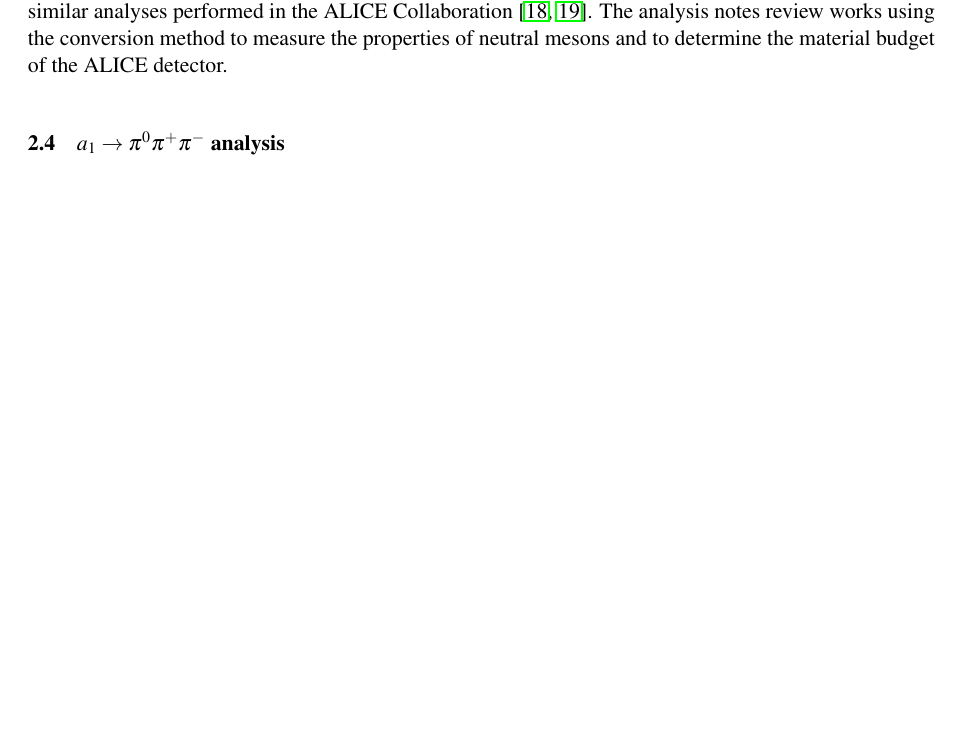
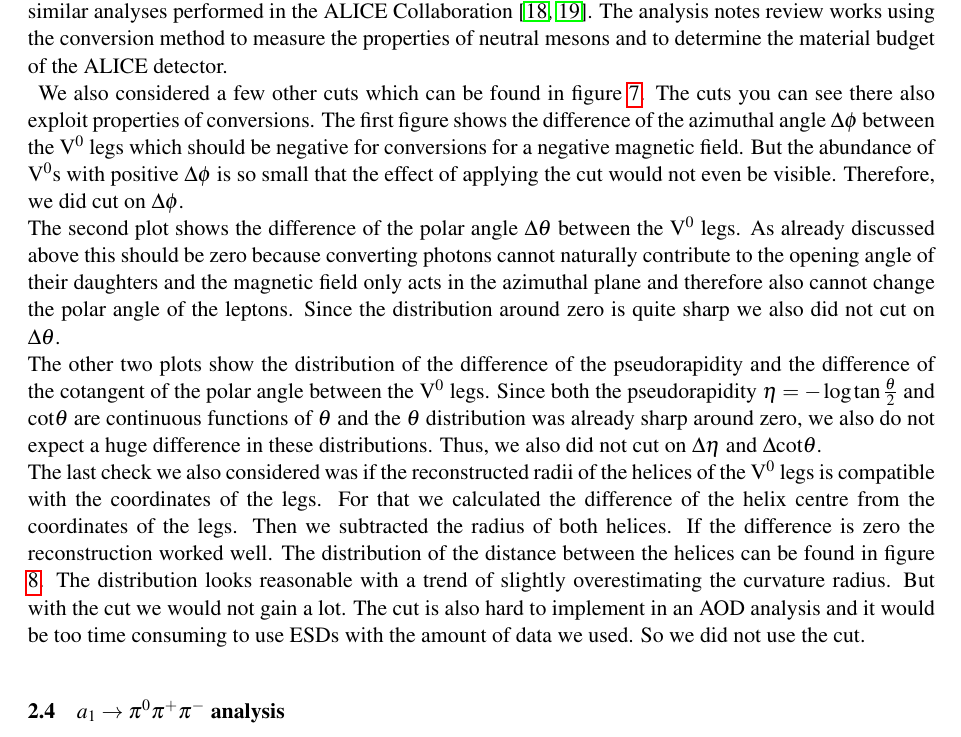
Before and after one commit to jonakley/LightVectorMesons, a LaTeX document (ALICE_analysis_note.tex, which reads Sections/DataAnalysis.tex): part of page 17 of 22 before the commit and part of page 17 of 23 after it, cut so that both start at the same text, the shorter picture padded with empty space. Compiled offline with pdfLaTeX.

Commit message:
Adjusted figures for additional cuts and added discussion of additional V0 cuts

```diff
--- a/Sections/DataAnalysis.tex
+++ b/Sections/DataAnalysis.tex
@@ -219,9 +218,12 @@ The cuts which were described up to this point are heavily inspired or completel
 \end{subfigure}
 \vspace{0.5cm}
 \caption{Plots of the geometric V$^0$ cuts as they were used in this analysis}
-\label{fig:V0cuts}
+\label{fig:addV0cuts}
 \end{sidewaysfigure}
-
+We also considered a few other cuts which can be found in figure \ref{fig:addV0cuts}. The cuts you can see there also exploit properties of conversions. The first figure shows the difference of the azimuthal angle $\Delta\phi$ between the V$^0$ legs which should be negative for conversions for a negative magnetic field. But the abundance of V$^0$s with positive $\Delta\phi$ is so small that the effect of applying the cut would not even be visible. Therefore, we did cut on $\Delta\phi$. \\
+The second plot shows the difference of the polar angle $\Delta\theta$ between the V$^0$ legs. As already discussed above this should be zero because converting photons cannot naturally contribute to the opening angle of their daughters and the magnetic field only acts in the azimuthal plane and therefore also cannot change the polar angle of the leptons. Since the distribution around zero is quite sharp we also did not cut on $\Delta\theta$. \\
+The other two plots show the distribution of the difference of the pseudorapidity and the difference of the cotangent of the polar angle between the V$^0$ legs. Since both the pseudorapidity $\eta = -\log\tan\frac{\theta}{2}$ and $\mathrm{cot}\theta$ are continuous functions of $\theta$ and the $\theta$ distribution was already sharp around zero, we also do not expect a huge difference in these distributions. Thus, we also did not cut on $\Delta\eta$ and $\Delta\mathrm{cot}\theta$. \\
+The last check we also considered was if the reconstructed radii of the helices of the V$^0$ legs is compatible with the coordinates of the legs. For that we calculated the difference of the helix centre from the coordinates of the legs. Then we subtracted the radius of both helices. If the difference is zero the reconstruction worked well. The distribution of the distance between the helices can be found in figure \ref{fig:helixdist}. The distribution looks reasonable with a trend of slightly overestimating the curvature radius. But with the cut we would not gain a lot. The cut is also hard to implement in an AOD analysis and it would be too time consuming to use ESDs with the amount of data we used. So we did not use the cut. \\
 \begin{figure}[b]
 	\centering
 	\includegraphics[width=0.8\linewidth]{Figures/additionalV0cuts/helixdist.png}
```
Also changed, not shown: ALICE_analysis_note.pdf, Figures/additionalV0cuts/DeltaCotTheta.png, Figures/additionalV0cuts/DeltaEta.png, Figures/additionalV0cuts/DeltaPhi.png, Figures/additionalV0cuts/DeltaTheta.png, Sections/DataAnalysis.tex (1 more changed lines).
